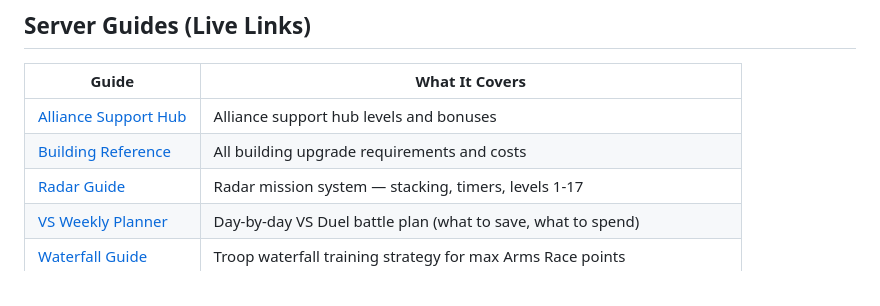
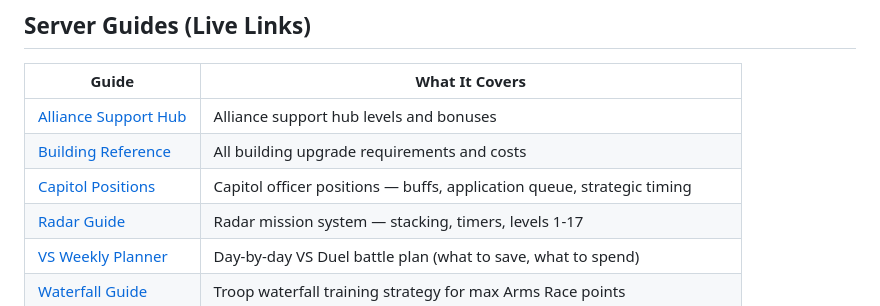
Before and after one commit to extremesecrecy/lastwar-research-trees, a Markdown page: README.md, the part around the change. GitHub-like rendering.

Commit message:
docs: add Capitol Positions guide to README

```diff
--- a/README.md
+++ b/README.md
@@ -18,6 +18,7 @@ Interactive research tree tracker for [Last War: Survival](https://play.google.c
 |-------|---------------|
 | [Alliance Support Hub](https://extremesecrecy.github.io/lastwar-research-trees/guides/alliance_support_hub.html) | Alliance support hub levels and bonuses |
 | [Building Reference](https://extremesecrecy.github.io/lastwar-research-trees/guides/building_reference.html) | All building upgrade requirements and costs |
+| [Capitol Positions](https://extremesecrecy.github.io/lastwar-research-trees/guides/capitol_positions.html) | Capitol officer positions — buffs, application queue, strategic timing |
 | [Radar Guide](https://extremesecrecy.github.io/lastwar-research-trees/guides/radar_guide.html) | Radar mission system — stacking, timers, levels 1-17 |
 | [VS Weekly Planner](https://extremesecrecy.github.io/lastwar-research-trees/guides/vs_weekly_planner.html) | Day-by-day VS Duel battle plan (what to save, what to spend) |
 | [Waterfall Guide](https://extremesecrecy.github.io/lastwar-research-trees/guides/waterfall_guide.html) | Troop waterfall training strategy for max Arms Race points |
```
